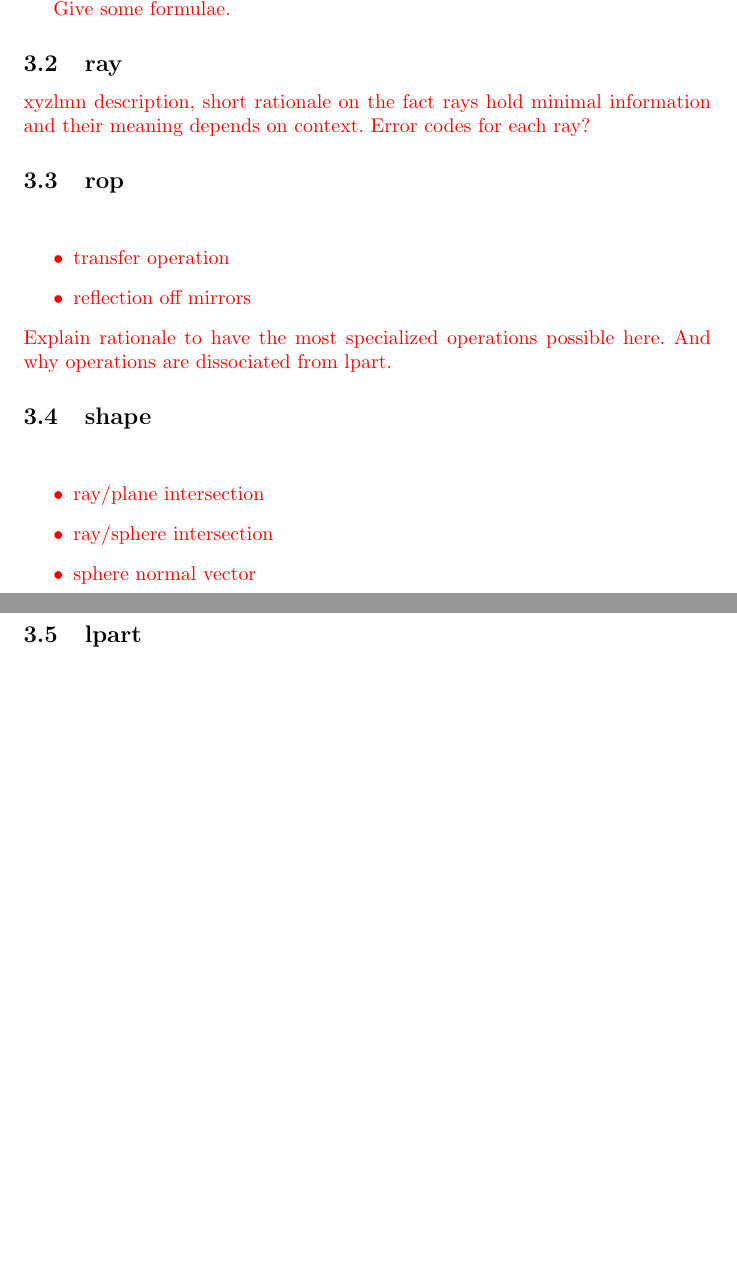
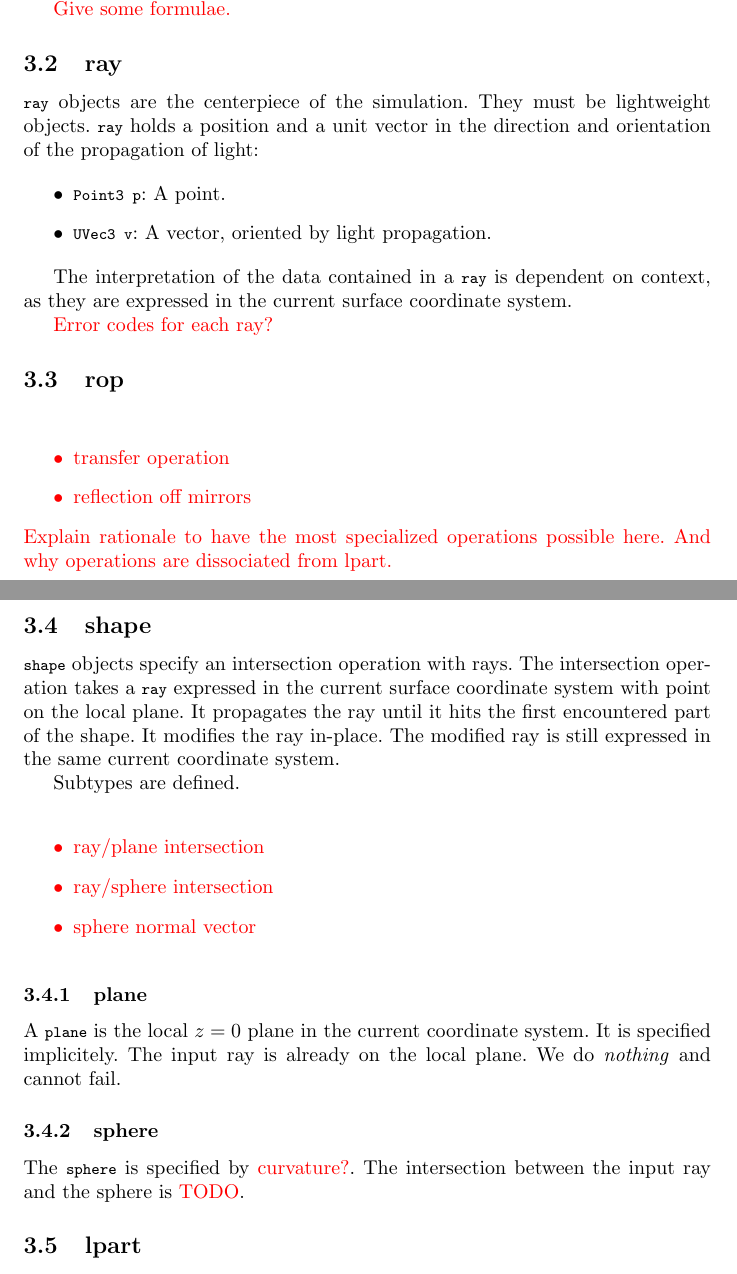
Before and after one commit to thomashoullier/robintrace, a LaTeX paper (doc/main.tex, which reads doc/sections/content.tex): two parts of pages 4 and 5 of 6 before the commit and two parts of pages 4 and 5 of 7 after it, joined at a grey line, cut so that both start at the same text, the shorter picture padded with empty space. Compiled offline with pdfLaTeX.

Commit message:
added the plane shape intersection (nothing)

```diff
--- a/doc/sections/content.tex
+++ b/doc/sections/content.tex
@@ -91,10 +91,19 @@ as their components are $(l, m, n)$.
 \textcolor{red}{Give some formulae.}
 
 \subsection{ray}
+\lstinline{ray} objects are the centerpiece of the simulation. They must be
+lightweight objects.  \lstinline{ray} holds a position and a unit vector in the
+direction and orientation of the propagation of light:
 
-\textcolor{red}{xyzlmn description, short rationale on the fact rays hold
-minimal information and their meaning depends on context.
-Error codes for each ray?}
+\begin{itemize}
+\item \lstinline{Point3 p}: A point.
+\item \lstinline{UVec3 v}: A vector, oriented by light propagation.
+\end{itemize}
+
+The interpretation of the data contained in a \lstinline{ray} is dependent
+on context, as they are expressed in the current surface coordinate system.
+
+\textcolor{red}{Error codes for each ray?}
 
 \subsection{rop}
 
@@ -107,12 +116,29 @@ Explain rationale to have the most specialized operations possible here.
 And why operations are dissociated from lpart.}
 
 \subsection{shape}
+\lstinline{shape} objects specify an intersection operation with rays.
+The intersection operation takes a \lstinline{ray} expressed in the current
+surface coordinate system with point on the local plane. It propagates
+the ray until it hits the first encountered part of the shape. It modifies
+the ray in-place. The modified ray is still expressed in the same current
+coordinate system.
+
+Subtypes are defined.
 
 \textcolor{red}{\begin{itemize}
 \item ray/plane intersection
 \item ray/sphere intersection
 \item sphere normal vector
 \end{itemize}}
+
+\subsubsection{plane}
+A \lstinline{plane} is the local $z=0$ plane in the current coordinate system.
+It is specified implicitely.  The input ray is already on the local plane. We
+do \emph{nothing} and cannot fail.
+
+\subsubsection{sphere}
+The \lstinline{sphere} is specified by \textcolor{red}{curvature?}.
+The intersection between the input ray and the sphere is \textcolor{red}{TODO}.
 
 \subsection{lpart}
 
```
Also changed, not shown: CMakeLists.txt (+1 -1 lines), 3 other files.
